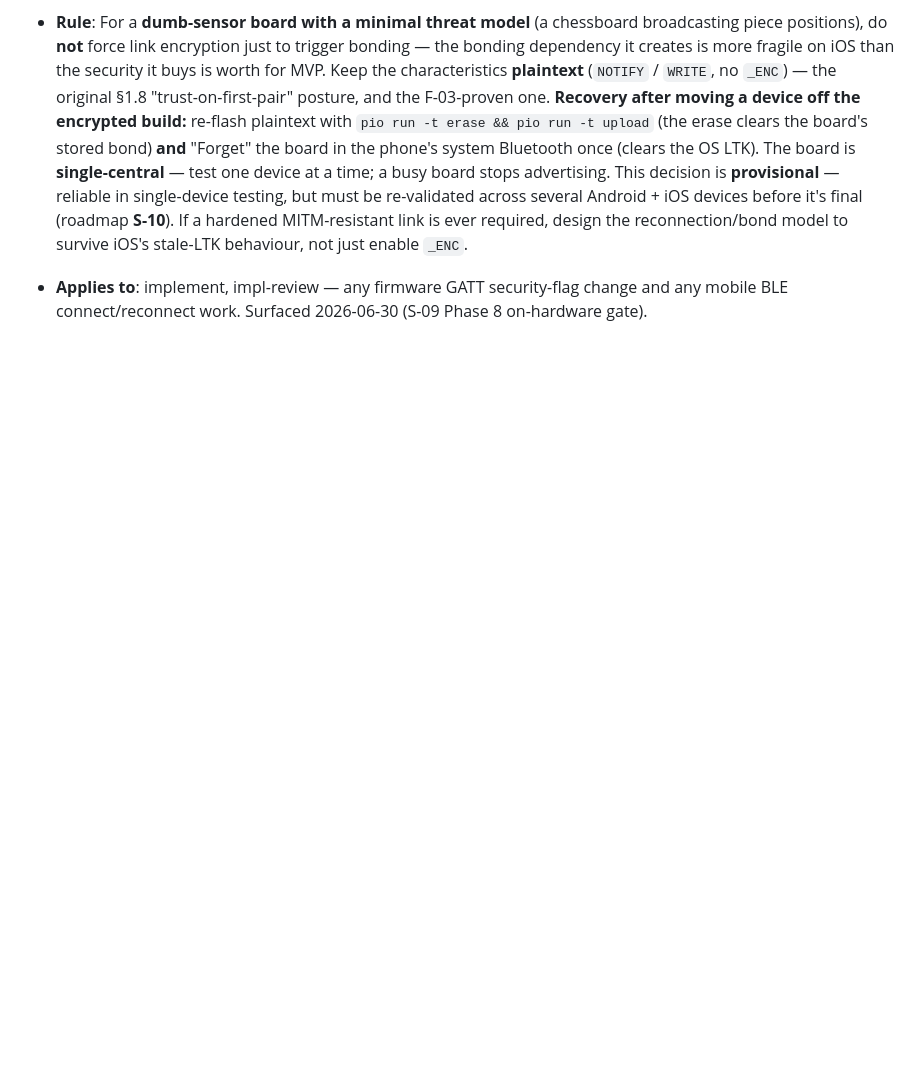
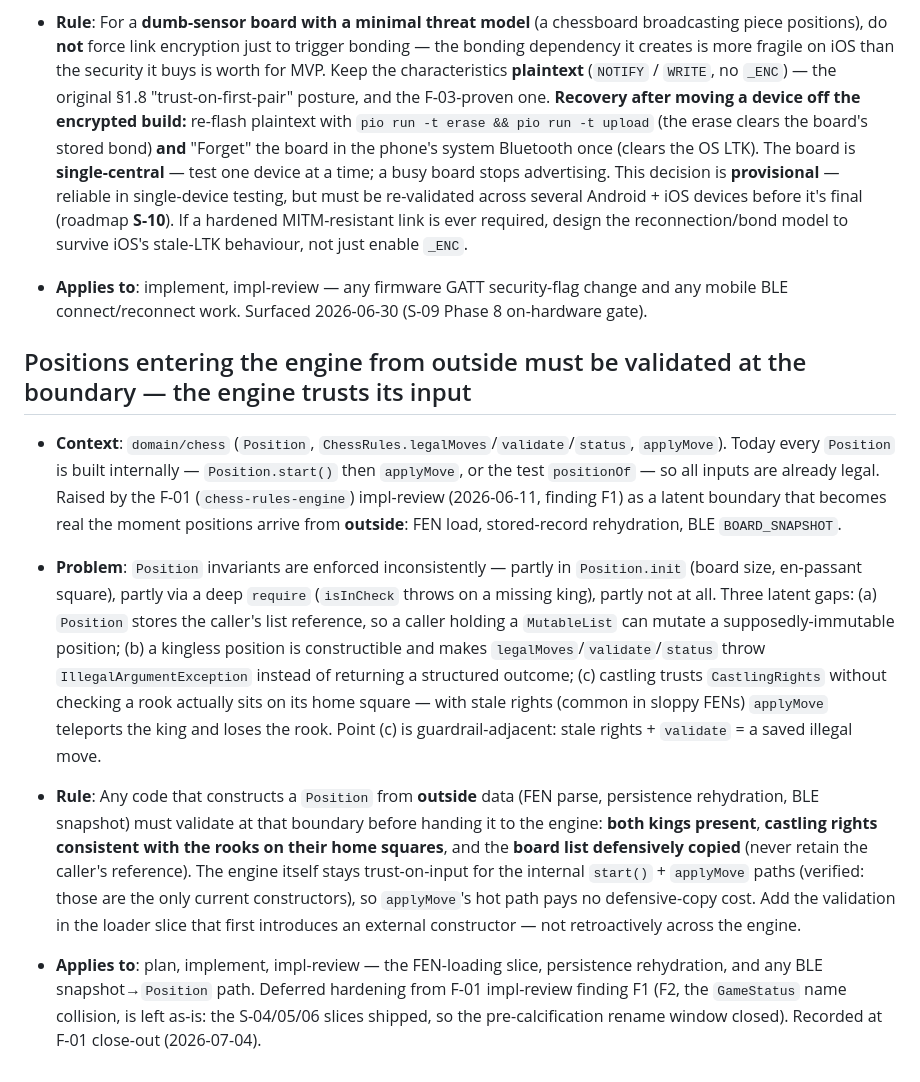
Before and after one commit to Rafau-18/SmartChessboard, a Markdown page: context/foundation/lessons.md, the part around the change. Rendered like a GitHub page; blank space fills up the shorter version.

Commit message:
docs(lessons): record F-01 Position-boundary validation contract
Deferred hardening from chess-rules-engine impl-review finding F1.

```diff
--- a/context/foundation/lessons.md
+++ b/context/foundation/lessons.md
@@ -213,3 +213,13 @@ This file is not sorted, deduplicated, or reorganized when new entries land —
 - **Rule**: For a **dumb-sensor board with a minimal threat model** (a chessboard broadcasting piece positions), do **not** force link encryption just to trigger bonding — the bonding dependency it creates is more fragile on iOS than the security it buys is worth for MVP. Keep the characteristics **plaintext** (`NOTIFY` / `WRITE`, no `_ENC`) — the original §1.8 "trust-on-first-pair" posture, and the F-03-proven one. **Recovery after moving a device off the encrypted build:** re-flash plaintext with `pio run -t erase && pio run -t upload` (the erase clears the board's stored bond) **and** "Forget" the board in the phone's system Bluetooth once (clears the OS LTK). The board is **single-central** — test one device at a time; a busy board stops advertising. This decision is **provisional** — reliable in single-device testing, but must be re-validated across several Android + iOS devices before it's final (roadmap **S-10**). If a hardened MITM-resistant link is ever required, design the reconnection/bond model to survive iOS's stale-LTK behaviour, not just enable `_ENC`.
 
 - **Applies to**: implement, impl-review — any firmware GATT security-flag change and any mobile BLE connect/reconnect work. Surfaced 2026-06-30 (S-09 Phase 8 on-hardware gate).
+
+## Positions entering the engine from outside must be validated at the boundary — the engine trusts its input
+
+- **Context**: `domain/chess` (`Position`, `ChessRules.legalMoves`/`validate`/`status`, `applyMove`). Today every `Position` is built internally — `Position.start()` then `applyMove`, or the test `positionOf` — so all inputs are already legal. Raised by the F-01 (`chess-rules-engine`) impl-review (2026-06-11, finding F1) as a latent boundary that becomes real the moment positions arrive from **outside**: FEN load, stored-record rehydration, BLE `BOARD_SNAPSHOT`.
+
+- **Problem**: `Position` invariants are enforced inconsistently — partly in `Position.init` (board size, en-passant square), partly via a deep `require` (`isInCheck` throws on a missing king), partly not at all. Three latent gaps: (a) `Position` stores the caller's list reference, so a caller holding a `MutableList` can mutate a supposedly-immutable position; (b) a kingless position is constructible and makes `legalMoves`/`validate`/`status` throw `IllegalArgumentException` instead of returning a structured outcome; (c) castling trusts `CastlingRights` without checking a rook actually sits on its home square — with stale rights (common in sloppy FENs) `applyMove` teleports the king and loses the rook. Point (c) is guardrail-adjacent: stale rights + `validate` = a saved illegal move.
+
+- **Rule**: Any code that constructs a `Position` from **outside** data (FEN parse, persistence rehydration, BLE snapshot) must validate at that boundary before handing it to the engine: **both kings present**, **castling rights consistent with the rooks on their home squares**, and the **board list defensively copied** (never retain the caller's reference). The engine itself stays trust-on-input for the internal `start()` + `applyMove` paths (verified: those are the only current constructors), so `applyMove`'s hot path pays no defensive-copy cost. Add the validation in the loader slice that first introduces an external constructor — not retroactively across the engine.
+
+- **Applies to**: plan, implement, impl-review — the FEN-loading slice, persistence rehydration, and any BLE snapshot→`Position` path. Deferred hardening from F-01 impl-review finding F1 (F2, the `GameStatus` name collision, is left as-is: the S-04/05/06 slices shipped, so the pre-calcification rename window closed). Recorded at F-01 close-out (2026-07-04).
```
